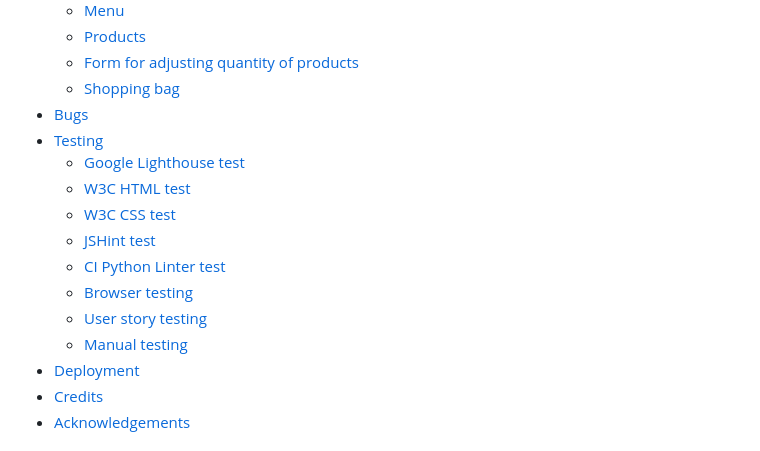
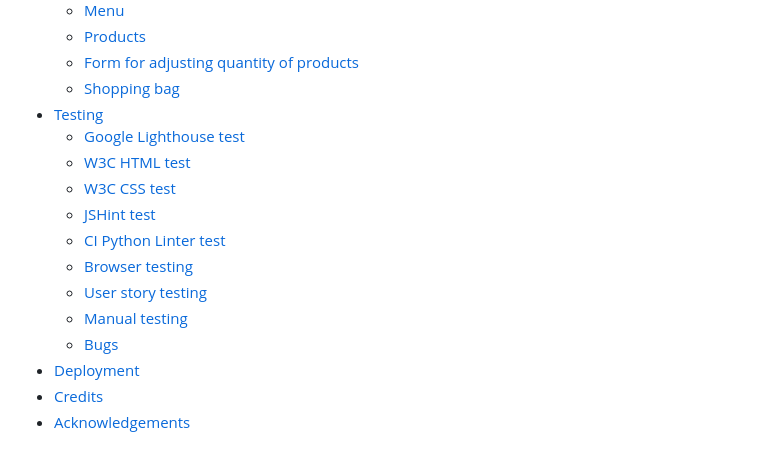
Before and after one commit to CatherineP37/project_5, a Markdown page: README.md, the part around the change. GitHub-like rendering.

Commit message:
Edit table of contents in README.md

```diff
--- a/README.md
+++ b/README.md
@@ -26,7 +26,6 @@ Link to the deployed project:
     - [Products](#products)
     - [Form for adjusting quantity of products](#form-for-adjusting-quantity-of-products)
     - [Shopping bag](#shopping-bag)
-- [Bugs](#bugs)
 - [Testing](#testing)
     - [Google Lighthouse test](#google-lighthouse-test)
     - [W3C HTML test](#w3c-html-test)
@@ -36,6 +35,7 @@ Link to the deployed project:
     - [Browser testing](#browser-testing)
     - [User story testing](#user-story-testing)
     - [Manual testing](#manual-testing)
+    - [Bugs](#bugs)
 - [Deployment](#deployment)
 - [Credits](#credits)
 - [Acknowledgements](#acknowledgements)
```
